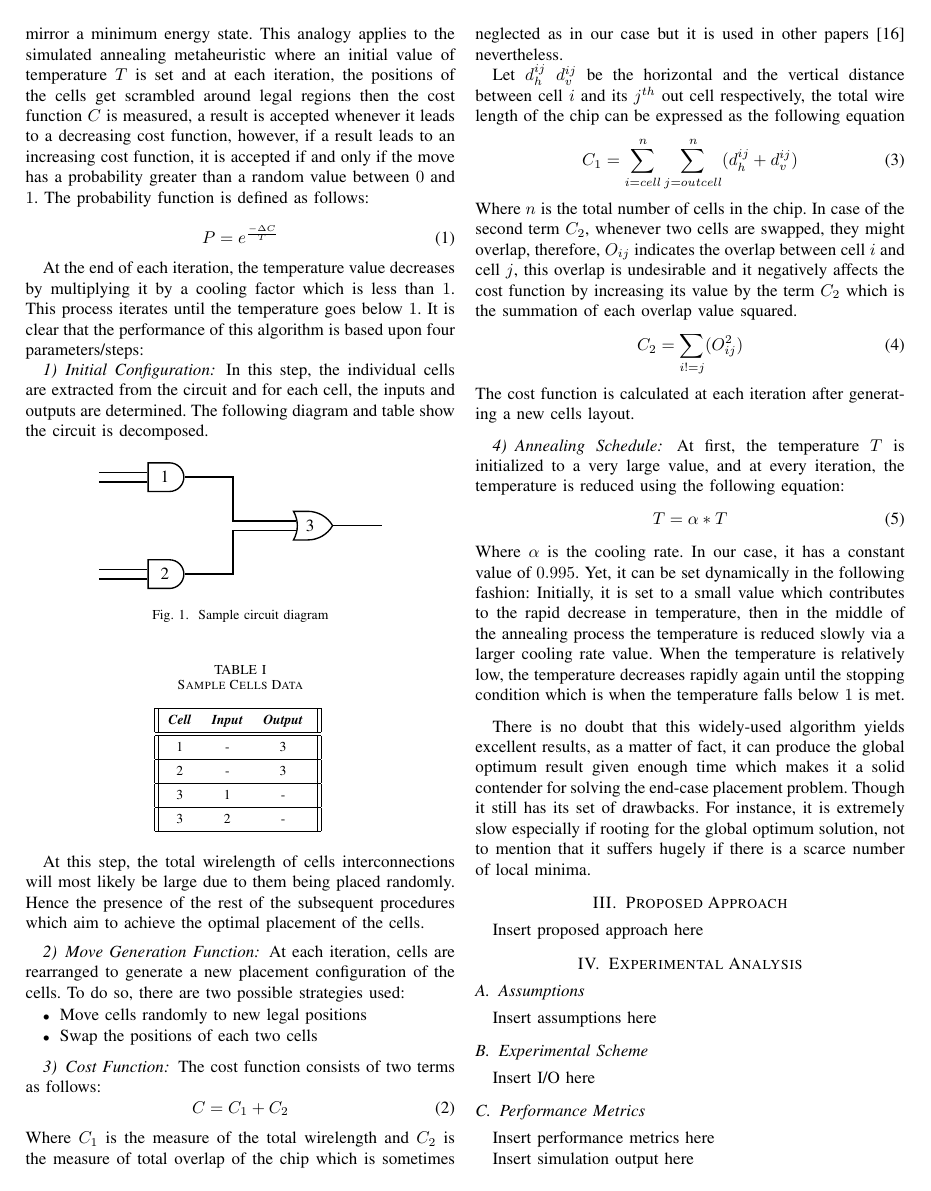
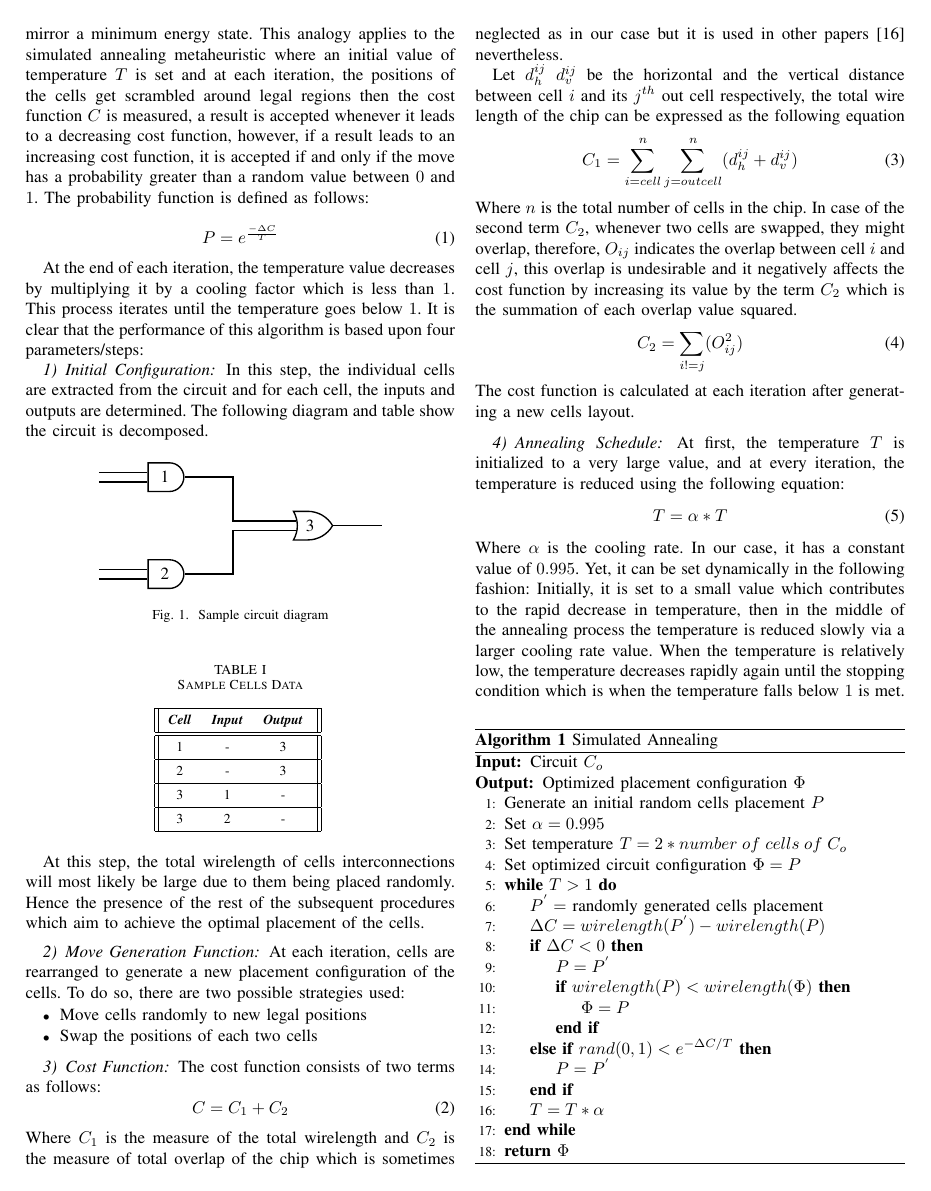
Before and after one commit to naderabdalghani/improving-placement-in-vlsi-design-process-research-paper, a LaTeX paper (paper.tex): page 2 of 3. Compiled offline with pdfLaTeX; a missing font is replaced by an installed copy or a similar font; a LaTeX package or settings file that is missing is left out.

Commit message:
Add Simulated Annealing Algorithm

```diff
--- a/paper.tex
+++ b/paper.tex
@@ -173,3 +173,27 @@ Where $\alpha$ is the cooling rate. In our case, it has a constant value of $0.9
 
 \medskip
 
+\begin{algorithm}[H]
+    \caption{Simulated Annealing}
+    \begin{algorithmic}[1]
+    \renewcommand{\algorithmicrequire}{\textbf{Input:}}
+    \renewcommand{\algorithmicensure}{\textbf{Output:}}
+    \Require Circuit $C_{o}$
+    \Ensure  Optimized placement configuration $\Phi$
+       \State Generate an initial random cells placement $P$
+     \State Set $\alpha = 0.995$
+     \State Set temperature $T = 2 * number\; of\; cells\; of\; C_{o}$
+     \State Set optimized circuit configuration $\Phi = P$
+     \While{$T > 1$}
+       \State $P^{'} = $ randomly generated cells placement
+       \State $\Delta C = wirelength(P^{'}) - wirelength(P)$
+       \If{$\Delta C < 0$}
+           \State $P = P^{'}$
+           \If{$wirelength(P) < wirelength(\Phi)$}
+               \State $\Phi = P$
+           \EndIf
+       \ElsIf{$rand(0,1) < e^{-\Delta C/T}$}
+           \State $P = P^{'}$
+       \EndIf
+       \State $T = T * \alpha$
+     \EndWhile
```
Also changed, not shown: paper.tex (4 more changed lines).
